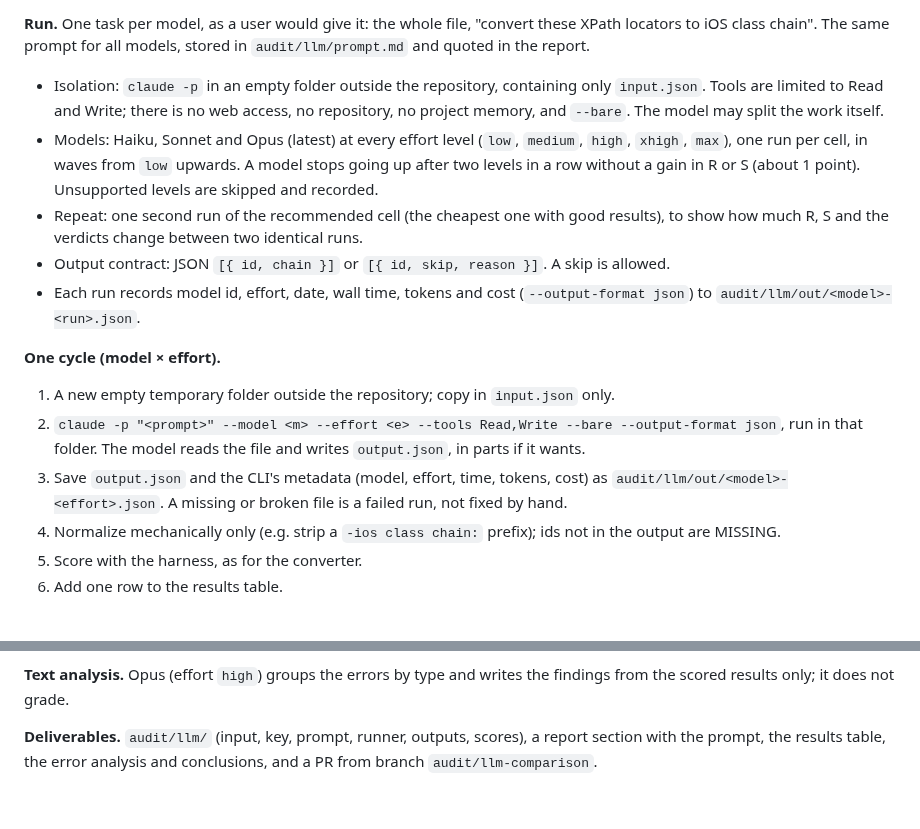
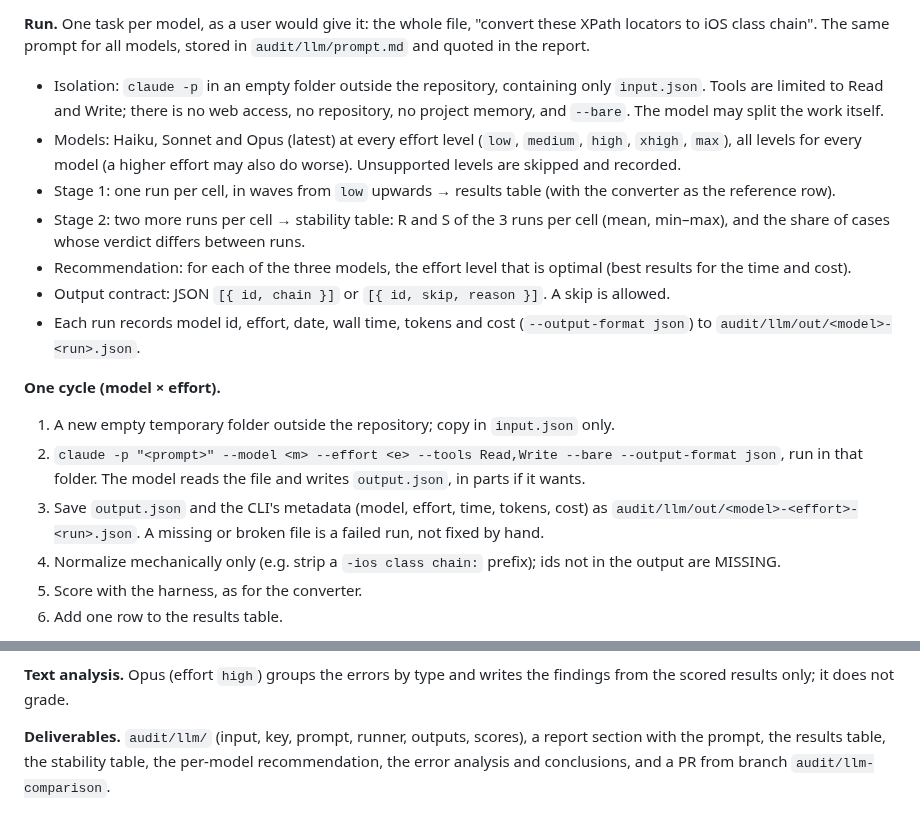
Before and after one commit to domovou69/xpath-to-class-chain, a Markdown page: audit/PLAN.md, 2 parts joined by grey strips. GitHub-like rendering.

Commit message:
audit: Phase 4 plan — all effort levels, 3 runs per cell in two stages
Co-Authored-By: Claude Opus 5.5 <noreply@anthropic.com>

```diff
--- a/audit/PLAN.md
+++ b/audit/PLAN.md
@@ -106,15 +106,17 @@ Question: how well do Haiku, Sonnet and Opus convert the same locators when simp
 
 **Run.** One task per model, as a user would give it: the whole file, "convert these XPath locators to iOS class chain". The same prompt for all models, stored in `audit/llm/prompt.md` and quoted in the report.
 - Isolation: `claude -p` in an empty folder outside the repository, containing only `input.json`. Tools are limited to Read and Write; there is no web access, no repository, no project memory, and `--bare`. The model may split the work itself.
-- Models: Haiku, Sonnet and Opus (latest) at every effort level (`low`, `medium`, `high`, `xhigh`, `max`), one run per cell, in waves from `low` upwards. A model stops going up after two levels in a row without a gain in R or S (about 1 point). Unsupported levels are skipped and recorded.
-- Repeat: one second run of the recommended cell (the cheapest one with good results), to show how much R, S and the verdicts change between two identical runs.
+- Models: Haiku, Sonnet and Opus (latest) at every effort level (`low`, `medium`, `high`, `xhigh`, `max`), all levels for every model (a higher effort may also do worse). Unsupported levels are skipped and recorded.
+- Stage 1: one run per cell, in waves from `low` upwards → results table (with the converter as the reference row).
+- Stage 2: two more runs per cell → stability table: R and S of the 3 runs per cell (mean, min–max), and the share of cases whose verdict differs between runs.
+- Recommendation: for each of the three models, the effort level that is optimal (best results for the time and cost).
 - Output contract: JSON `[{ id, chain }]` or `[{ id, skip, reason }]`. A skip is allowed.
 - Each run records model id, effort, date, wall time, tokens and cost (`--output-format json`) to `audit/llm/out/<model>-<run>.json`.
 
 **One cycle (model × effort).**
 1. A new empty temporary folder outside the repository; copy in `input.json` only.
 2. `claude -p "<prompt>" --model <m> --effort <e> --tools Read,Write --bare --output-format json`, run in that folder. The model reads the file and writes `output.json`, in parts if it wants.
-3. Save `output.json` and the CLI's metadata (model, effort, time, tokens, cost) as `audit/llm/out/<model>-<effort>.json`. A missing or broken file is a failed run, not fixed by hand.
+3. Save `output.json` and the CLI's metadata (model, effort, time, tokens, cost) as `audit/llm/out/<model>-<effort>-<run>.json`. A missing or broken file is a failed run, not fixed by hand.
 4. Normalize mechanically only (e.g. strip a `-ios class chain:` prefix); ids not in the output are MISSING.
 5. Score with the harness, as for the converter.
 6. Add one row to the results table.
@@ -135,4 +137,4 @@ Scores R (corpus) and S (spec) from 0 to 100, C, and the WRONG / INVALID / MISSI
 
 **Text analysis.** Opus (effort `high`) groups the errors by type and writes the findings from the scored results only; it does not grade.
 
-**Deliverables.** `audit/llm/` (input, key, prompt, runner, outputs, scores), a report section with the prompt, the results table, the error analysis and conclusions, and a PR from branch `audit/llm-comparison`.
+**Deliverables.** `audit/llm/` (input, key, prompt, runner, outputs, scores), a report section with the prompt, the results table, the stability table, the per-model recommendation, the error analysis and conclusions, and a PR from branch `audit/llm-comparison`.
```
